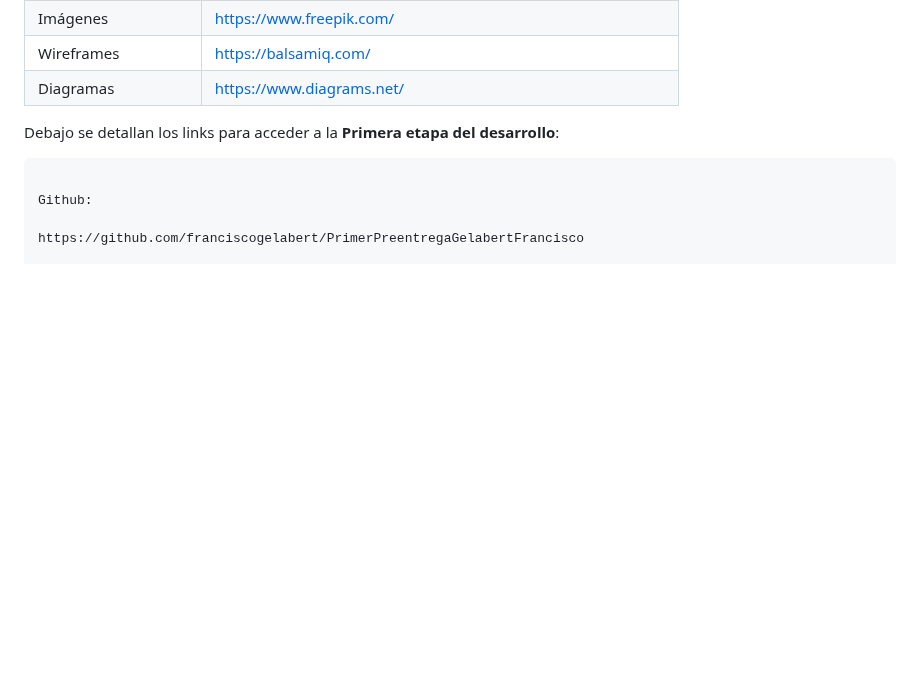
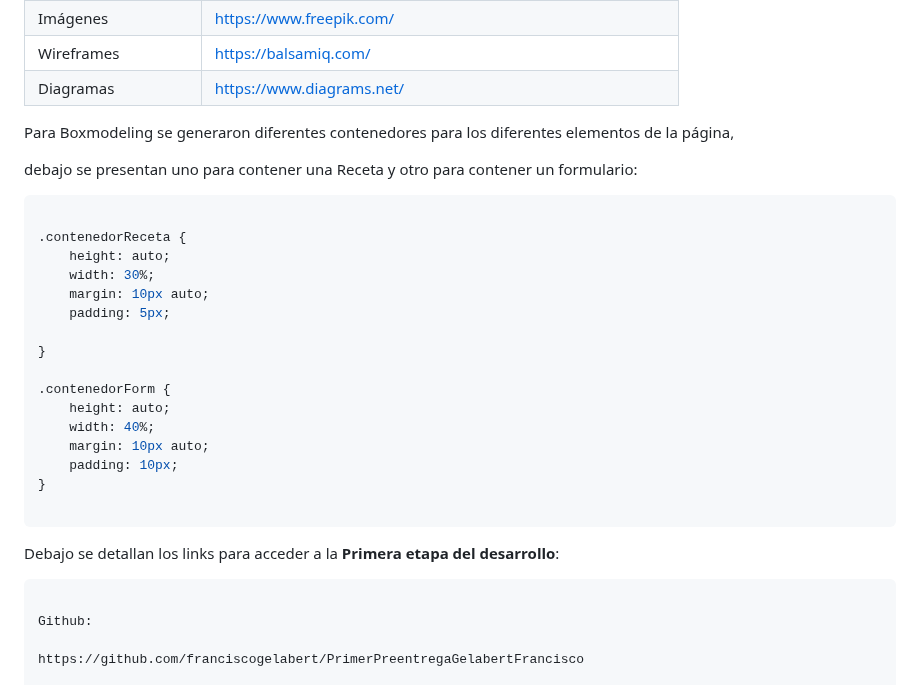
Before and after one commit to franciscogelabert/EntregaFinalGelabertFrancisco, a Markdown page: README.md, the part around the change. GitHub-like rendering; blank space fills up the shorter version.

Commit message:
Update README.md
Agregado de Boxmodeling

````diff
--- a/README.md
+++ b/README.md
@@ -74,6 +74,31 @@ A continuación se mencionan algunos de los sitios con utilizades para el desarr
 | Imágenes | https://www.freepik.com/ |
 | Wireframes | https://balsamiq.com/ |
 | Diagramas | https://www.diagrams.net/ |
+
+
+
+Para Boxmodeling se generaron diferentes contenedores para los diferentes elementos de la página,
+
+debajo se presentan uno para contener una Receta y otro para contener un formulario:
+
+```bash
+
+.contenedorReceta {
+    height: auto;
+    width: 30%;
+    margin: 10px auto;
+    padding: 5px;
+
+}
+
+.contenedorForm {
+    height: auto;
+    width: 40%;
+    margin: 10px auto;
+    padding: 10px;
+}
+
+```
 
 
 Debajo se detallan los links para acceder a la **Primera etapa del desarrollo**:
````
